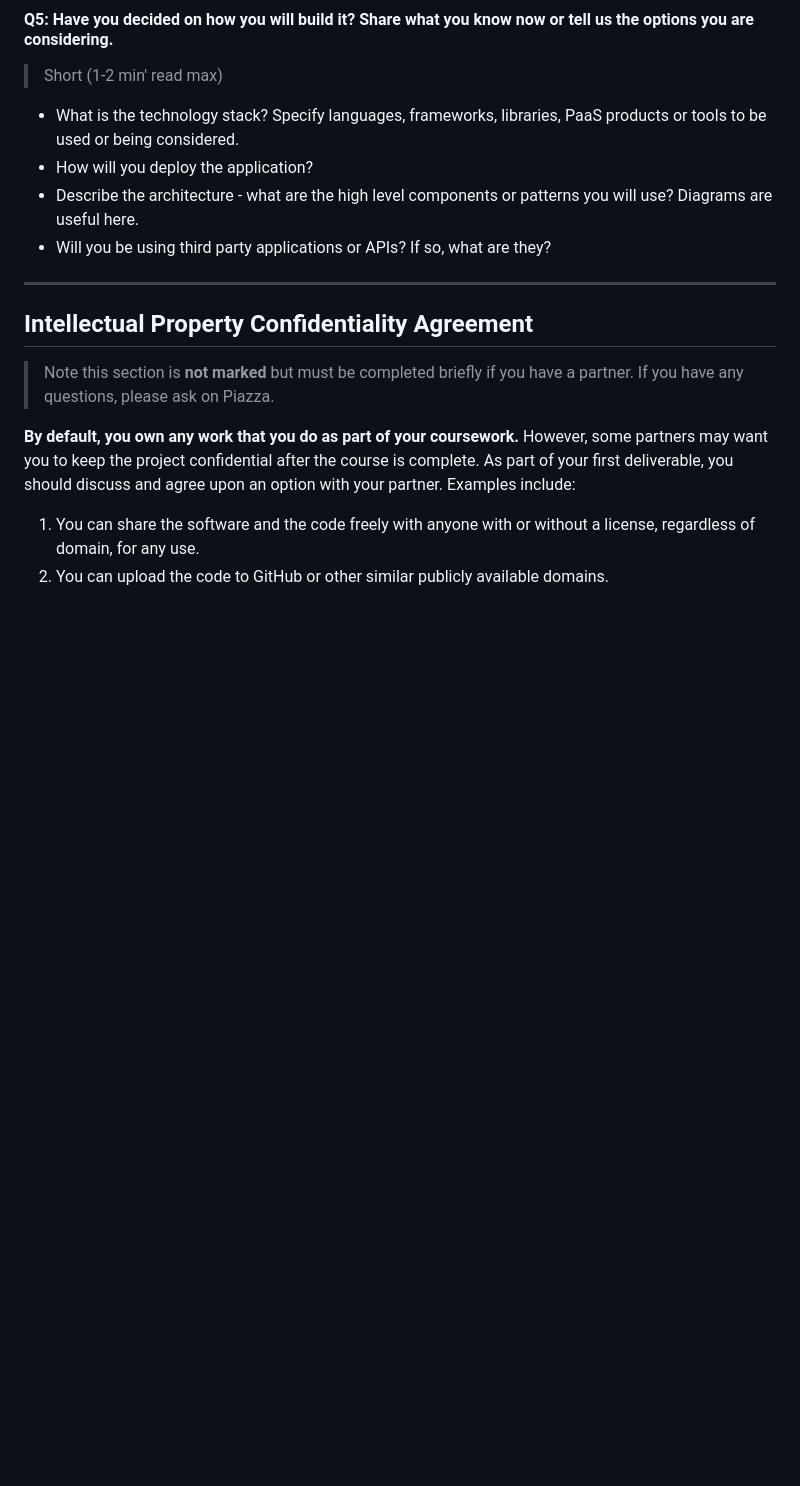
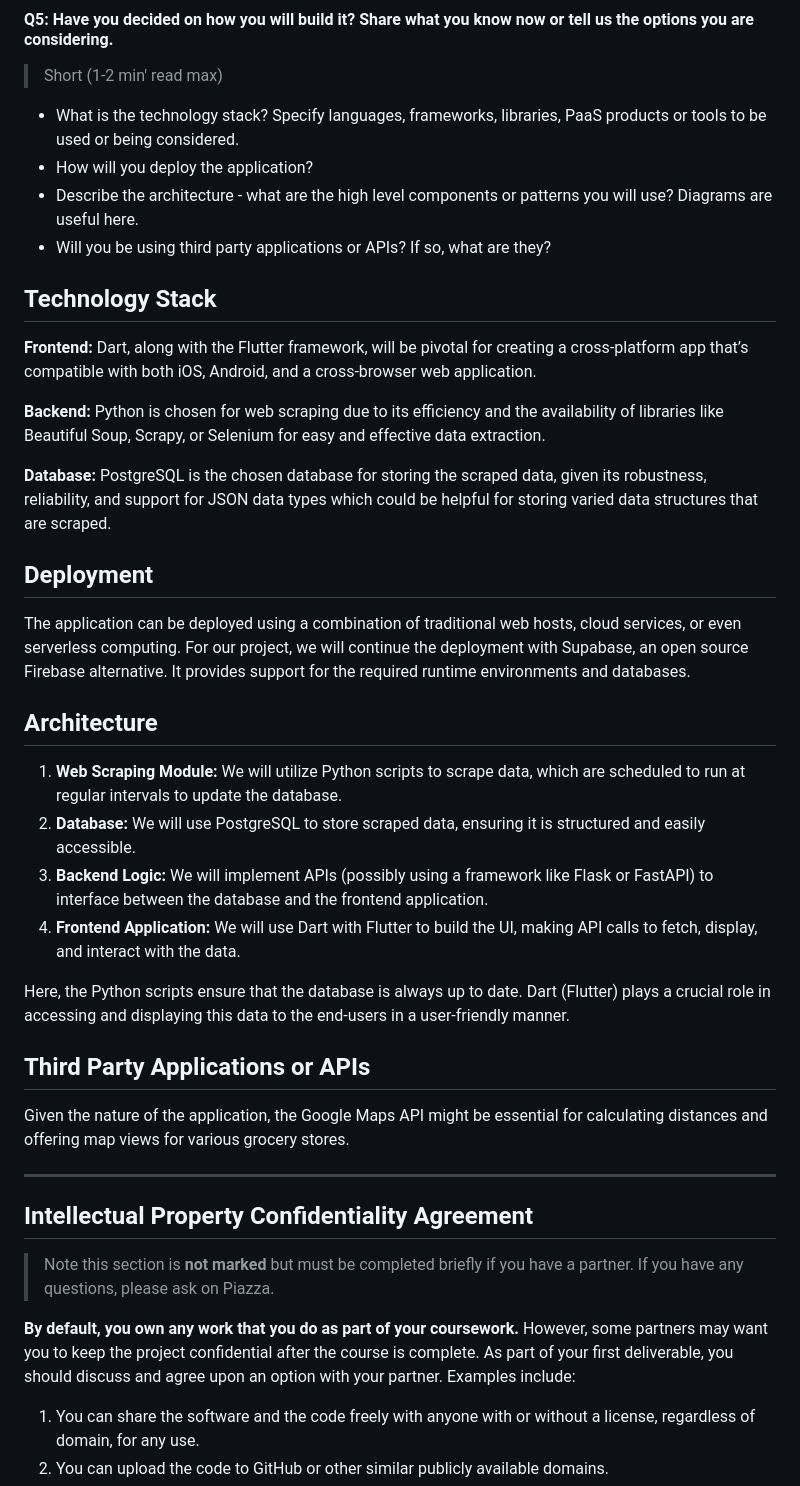
Before and after one commit to JiwooJiyof/penny_project, a Markdown page: deliverables/deliverable-1/planning.md, the part around one of its changes. Drawn GitHub-style; blank space fills up the shorter version.

Commit message:
Update planning.md
added question 4 and 5

```diff
--- a/deliverables/deliverable-1/planning.md
+++ b/deliverables/deliverable-1/planning.md
@@ -68,6 +118,31 @@ This app may exist in some shape or form, however, it is not widely known nor ac
  * How will you deploy the application?
  * Describe the architecture - what are the high level components or patterns you will use? Diagrams are useful here.
  * Will you be using third party applications or APIs? If so, what are they?
+## Technology Stack
+
+**Frontend:** Dart, along with the Flutter framework, will be pivotal for creating a cross-platform app that’s compatible with both iOS, Android, and a cross-browser web application.
+
+**Backend:** Python is chosen for web scraping due to its efficiency and the availability of libraries like Beautiful Soup, Scrapy, or Selenium for easy and effective data extraction.
+
+**Database:** PostgreSQL is the chosen database for storing the scraped data, given its robustness, reliability, and support for JSON data types which could be helpful for storing varied data structures that are scraped.
+
+## Deployment
+
+The application can be deployed using a combination of traditional web hosts, cloud services, or even serverless computing. For our project, we will continue the deployment with Supabase, an open source Firebase alternative. It provides support for the required runtime environments and databases.
+
+## Architecture
+
+1. **Web Scraping Module:** We will utilize Python scripts to scrape data, which are scheduled to run at regular intervals to update the database.
+2. **Database:** We will use PostgreSQL to store scraped data, ensuring it is structured and easily accessible.
+3. **Backend Logic:** We will implement APIs (possibly using a framework like Flask or FastAPI) to interface between the database and the frontend application.
+4. **Frontend Application:** We will use Dart with Flutter to build the UI, making API calls to fetch, display, and interact with the data.
+
+Here, the Python scripts ensure that the database is always up to date. Dart (Flutter) plays a crucial role in accessing and displaying this data to the end-users in a user-friendly manner.
+
+## Third Party Applications or APIs
+
+Given the nature of the application, the Google Maps API might be essential for calculating distances and offering map views for various grocery stores.
+
 
 ----
 ## Intellectual Property Confidentiality Agreement
```
Also changed, not shown: other parts of deliverables/deliverable-1/planning.md (+52 -0 lines).
